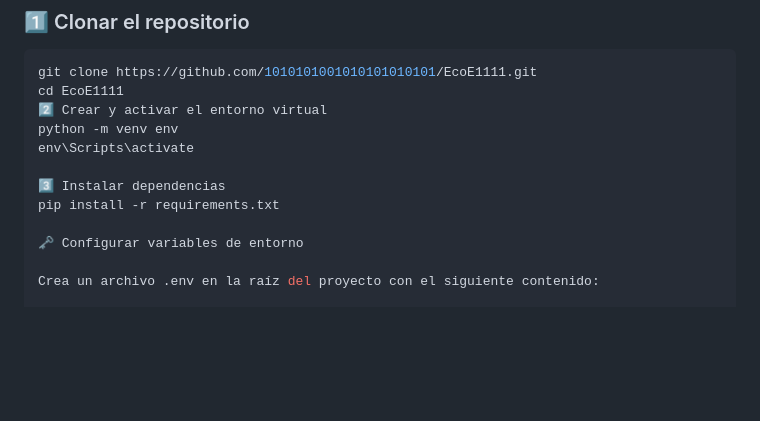
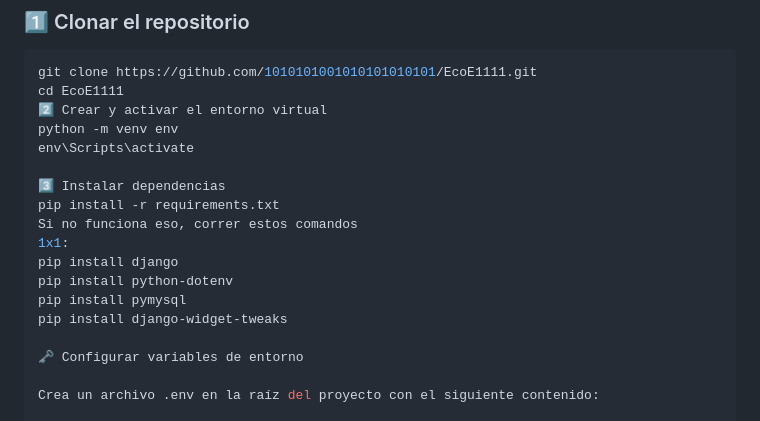
Before and after one commit to 1010101001010101010101/EcoE1111, a Markdown page: README.md, the part around the change. GitHub-like rendering; blank space fills up the shorter version.

```diff
--- a/README.md
+++ b/README.md
@@ -10,6 +10,12 @@ env\Scripts\activate
 
 3️⃣ Instalar dependencias
 pip install -r requirements.txt
+Si no funciona eso, correr estos comandos
+1x1:
+pip install django
+pip install python-dotenv
+pip install pymysql
+pip install django-widget-tweaks
 
 🗝️ Configurar variables de entorno
 
```
